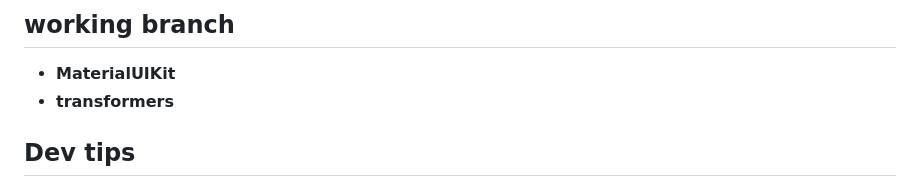
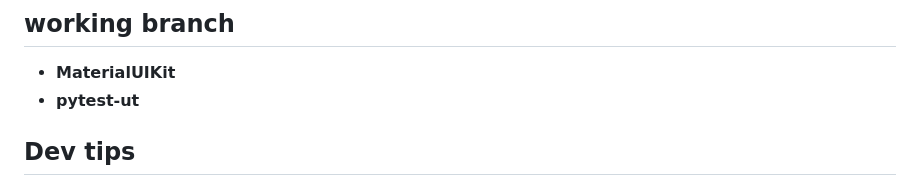
Before and after one commit to xiaoran007/GRP-AVM, a Markdown page: README.md, the part around the change. GitHub-like rendering.

Commit message:
update: change working branch

```diff
--- a/README.md
+++ b/README.md
@@ -22,7 +22,7 @@
 
 ## **working branch**
 - **MaterialUIKit**
-- **transformers**
+- **pytest-ut**
 
 ## Dev tips
 - transformers model is saved in local mode, but do not track with git.
```
